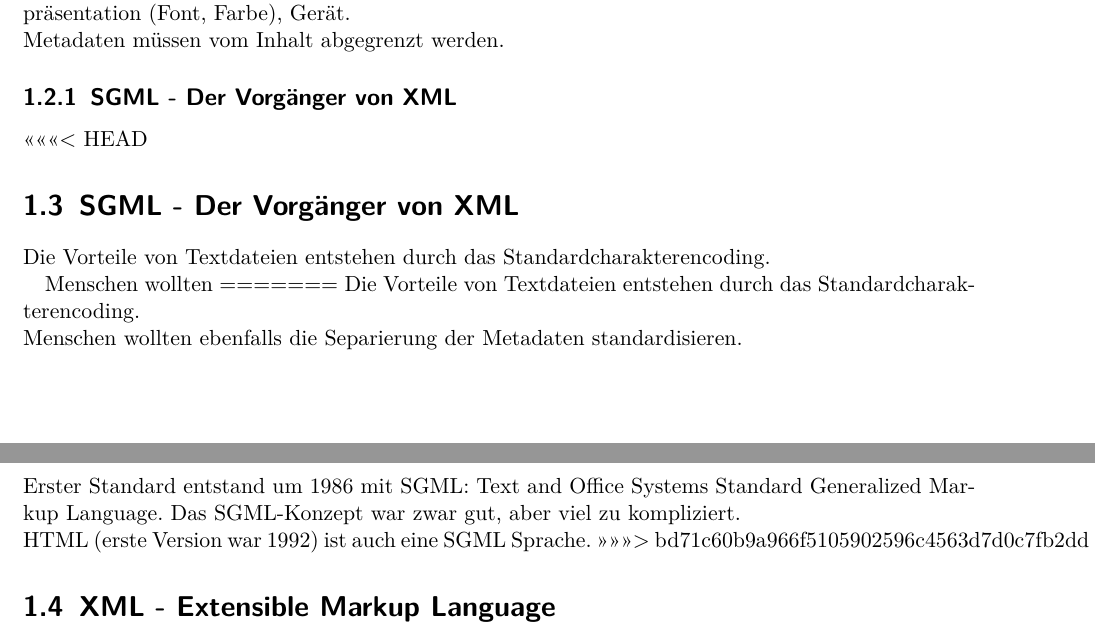
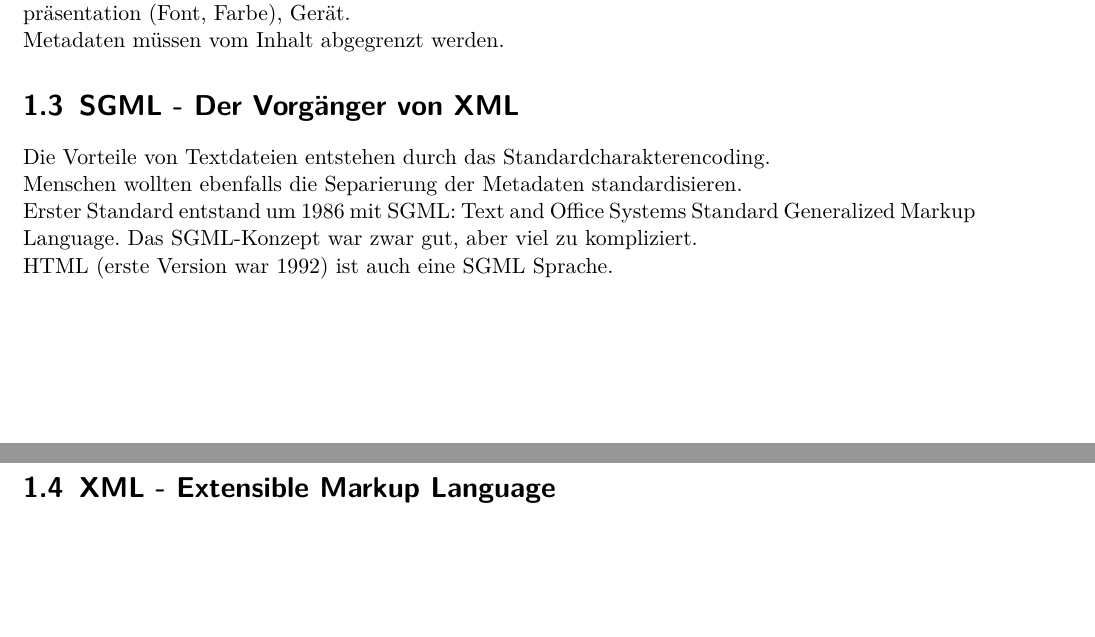
Before and after one commit to neidi/XML_Zusammenfassung, a LaTeX document (XML_Zusammenfassung_HS15.tex, which reads XmlPrinciples.tex): two parts of pages 2 and 3 of 45, joined at a grey line, cut so that both start at the same text, the shorter picture padded with empty space. Compiled offline with pdfLaTeX.

Commit message:
Merge Fehler zu SGML korrigiert

```diff
--- a/XmlPrinciples.tex
+++ b/XmlPrinciples.tex
@@ -41,20 +41,11 @@ Advantage & Disadvantage \\
 Metadaten sind Information über Informationen, wie z.B. Encoding, Version, Autor, Sprache, Repräsentation (Font, Farbe), Gerät.\\
 Metadaten müssen vom Inhalt abgegrenzt werden.
 
-\subsection{SGML - Der Vorgänger von XML}
-
-<<<<<<< HEAD
 \section{SGML - Der Vorgänger von XML}
-
-Die Vorteile von Textdateien entstehen durch das Standardcharakterencoding.
-
-Menschen wollten
-=======
 Die Vorteile von Textdateien entstehen durch das Standardcharakterencoding.\\
 Menschen wollten ebenfalls die Separierung der Metadaten standardisieren.\\
 Erster Standard entstand um 1986 mit SGML: Text and Office Systems Standard Generalized Markup Language. Das SGML-Konzept war zwar gut, aber viel zu kompliziert.\\
 HTML (erste Version war 1992) ist auch eine SGML Sprache.
->>>>>>> bd71c60b9a966f5105902596c4563d7d0c7fb2dd
 
 \section{XML - Extensible Markup Language}
 \begin{itemize}
```
